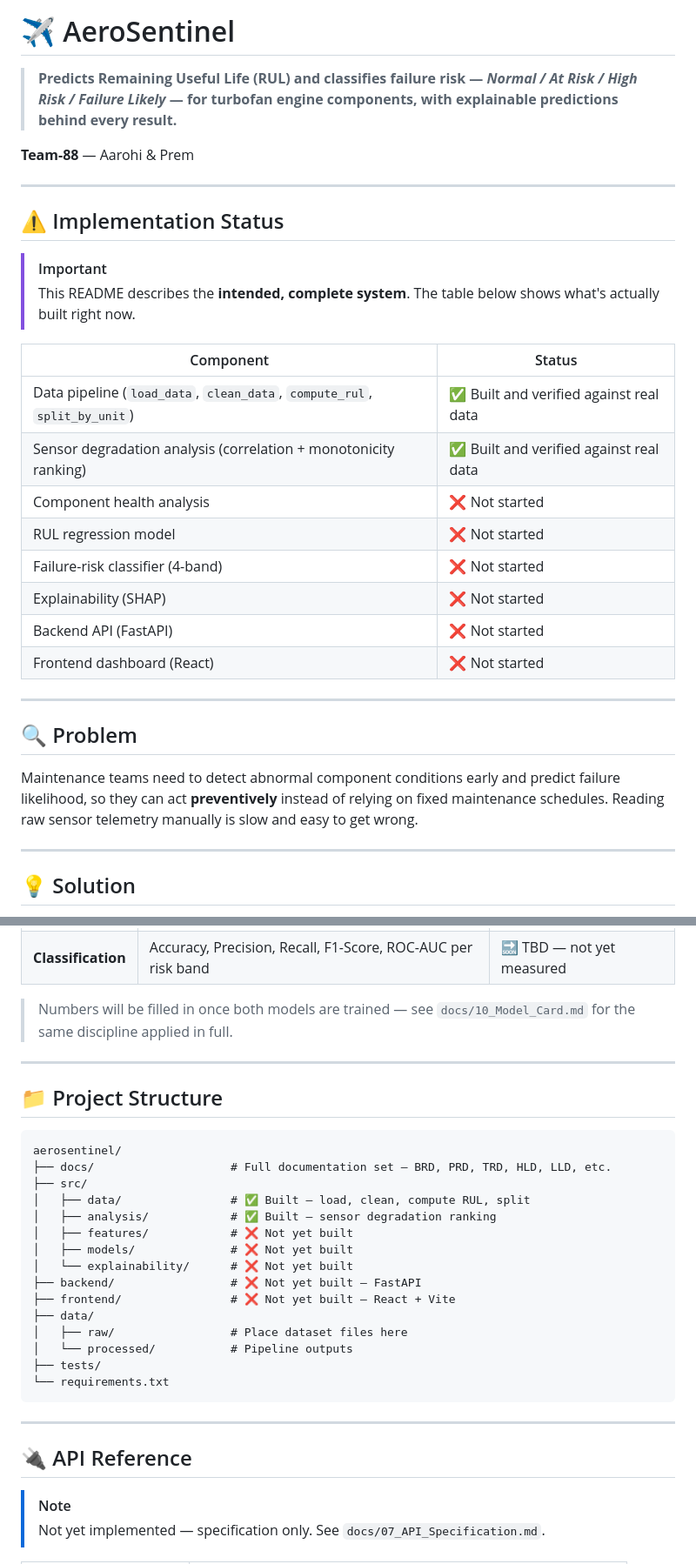
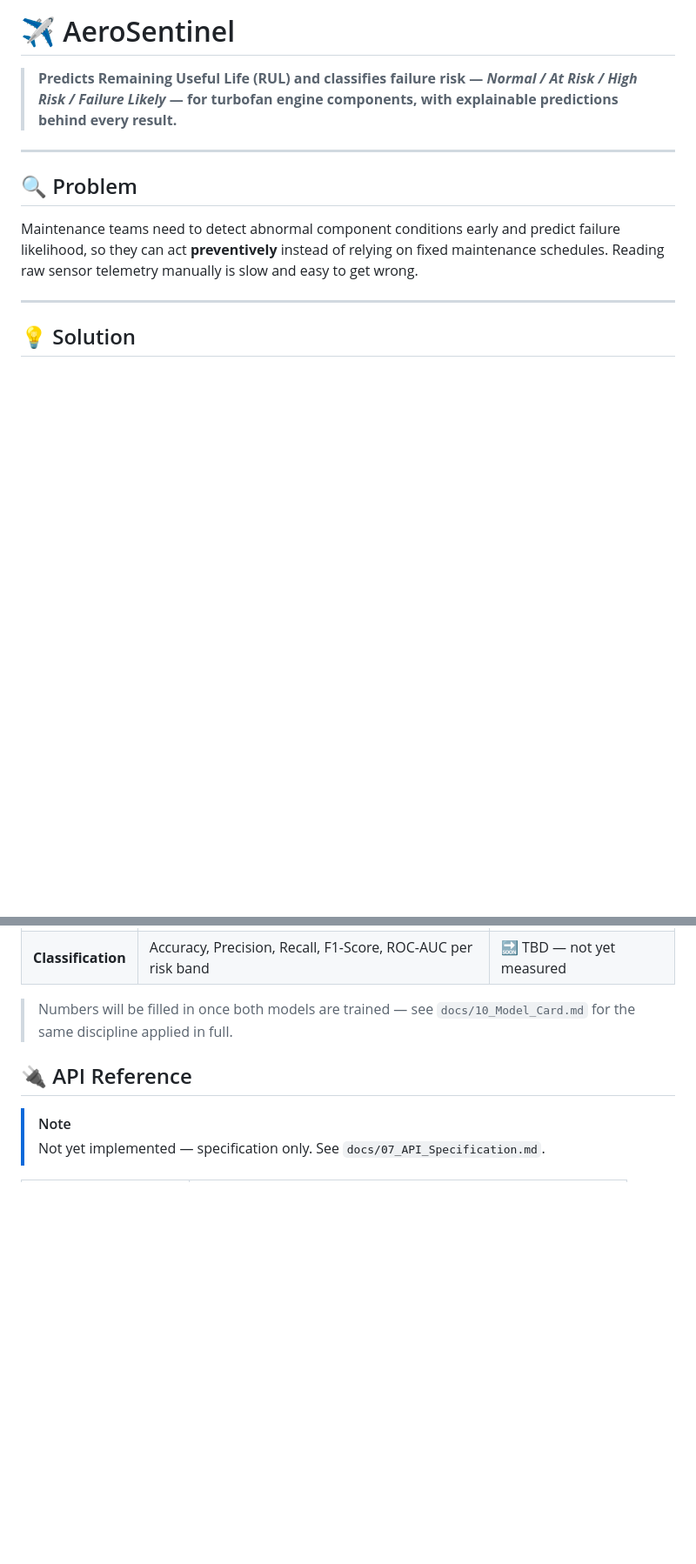
Before and after one commit to Ruc-hi21/AeroSentineL, a Markdown page: README.md, 2 parts joined by grey strips. Shown at 87% size. Drawn GitHub-style; blank space fills up the shorter version.

````diff
--- a/README.md
+++ b/README.md
@@ -9,27 +9,10 @@
 
 > **Predicts Remaining Useful Life (RUL) and classifies failure risk — *Normal / At Risk / High Risk / Failure Likely* — for turbofan engine components, with explainable predictions behind every result.**
 
-**Team-88** — Aarohi & Prem
 
 ---
 
-## ⚠️ Implementation Status
 
-> [!IMPORTANT]
-> This README describes the **intended, complete system**. The table below shows what's actually built right now.
-
-| Component | Status |
-|---|---|
-| Data pipeline (`load_data`, `clean_data`, `compute_rul`, `split_by_unit`) | ✅ Built and verified against real data |
-| Sensor degradation analysis (correlation + monotonicity ranking) | ✅ Built and verified against real data |
-| Component health analysis | ❌ Not started |
-| RUL regression model | ❌ Not started |
-| Failure-risk classifier (4-band) | ❌ Not started |
-| Explainability (SHAP) | ❌ Not started |
-| Backend API (FastAPI) | ❌ Not started |
-| Frontend dashboard (React) | ❌ Not started |
-
----
 
 ## 🔍 Problem
 
@@ -105,29 +86,7 @@ Full design rationale lives in `docs/` — see [Documentation](#-documentation)
 
 > Numbers will be filled in once both models are trained — see `docs/10_Model_Card.md` for the same discipline applied in full.
 
----
 
-## 📁 Project Structure
-
-```
-aerosentinel/
-├── docs/                    # Full documentation set — BRD, PRD, TRD, HLD, LLD, etc.
-├── src/
-│   ├── data/                # ✅ Built — load, clean, compute RUL, split
-│   ├── analysis/            # ✅ Built — sensor degradation ranking
-│   ├── features/            # ❌ Not yet built
-│   ├── models/              # ❌ Not yet built
-│   └── explainability/      # ❌ Not yet built
-├── backend/                 # ❌ Not yet built — FastAPI
-├── frontend/                # ❌ Not yet built — React + Vite
-├── data/
-│   ├── raw/                 # Place dataset files here
-│   └── processed/           # Pipeline outputs
-├── tests/
-└── requirements.txt
-```
-
----
 
 ## 🔌 API Reference
 
````
Also changed, not shown: other parts of README.md (+0 -8 lines).
